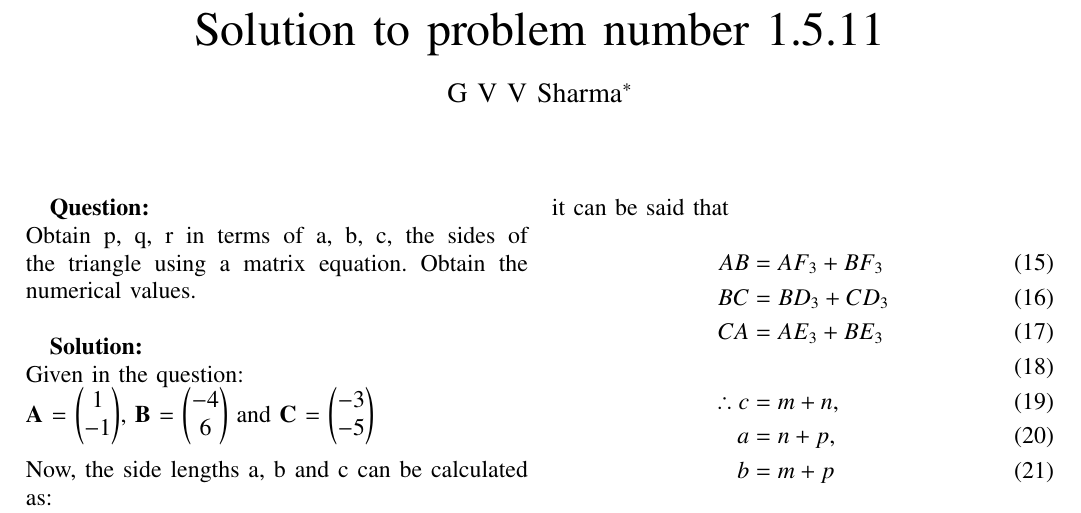
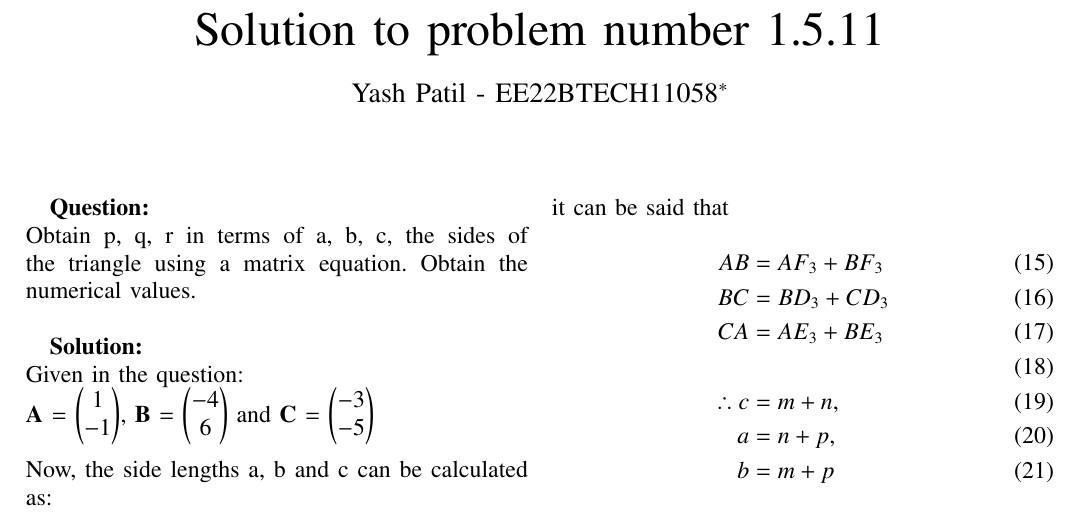
Before and after one commit to UnsolvedMechanism/Probability-and-Random-Variables, a LaTeX paper (1) 1.5.11/main.tex): part of page 1 of 2, cut so that both start at the same text. Compiled offline with pdfLaTeX.

Commit message:
first submission

```diff
--- a/1) 1.5.11/main.tex
+++ b/1) 1.5.11/main.tex
@@ -102,7 +102,7 @@
 \title{
     Solution to problem number 1.5.11
 }
-\author{ G V V Sharma$^{*}$% <-this % stops a space
+\author{ Yash Patil - EE22BTECH11058$^{*}$% <-this % stops a space
 	\thanks{*The author is with the Department
 		of Electrical Engineering, Indian Institute of Technology, Hyderabad
 		502285 India e-mail:  gadepall@iith.ac.in. All content in this manual is released under GNU GPL.  Free and open source.}
```
